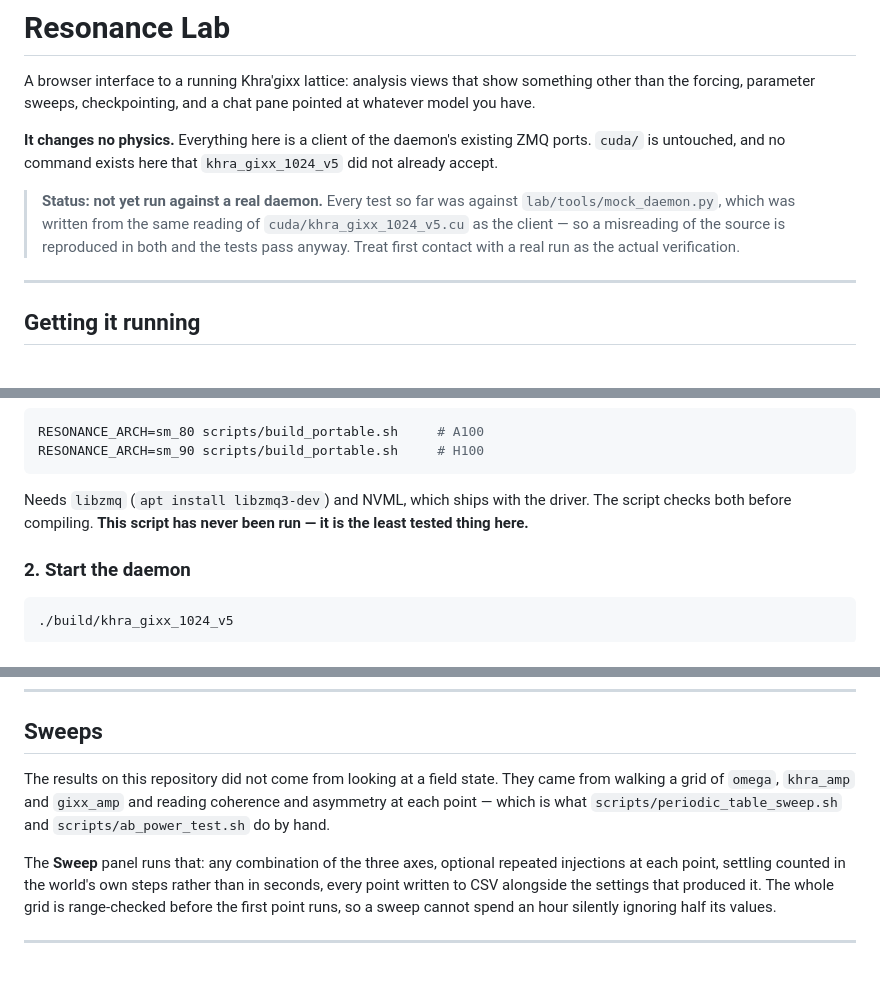
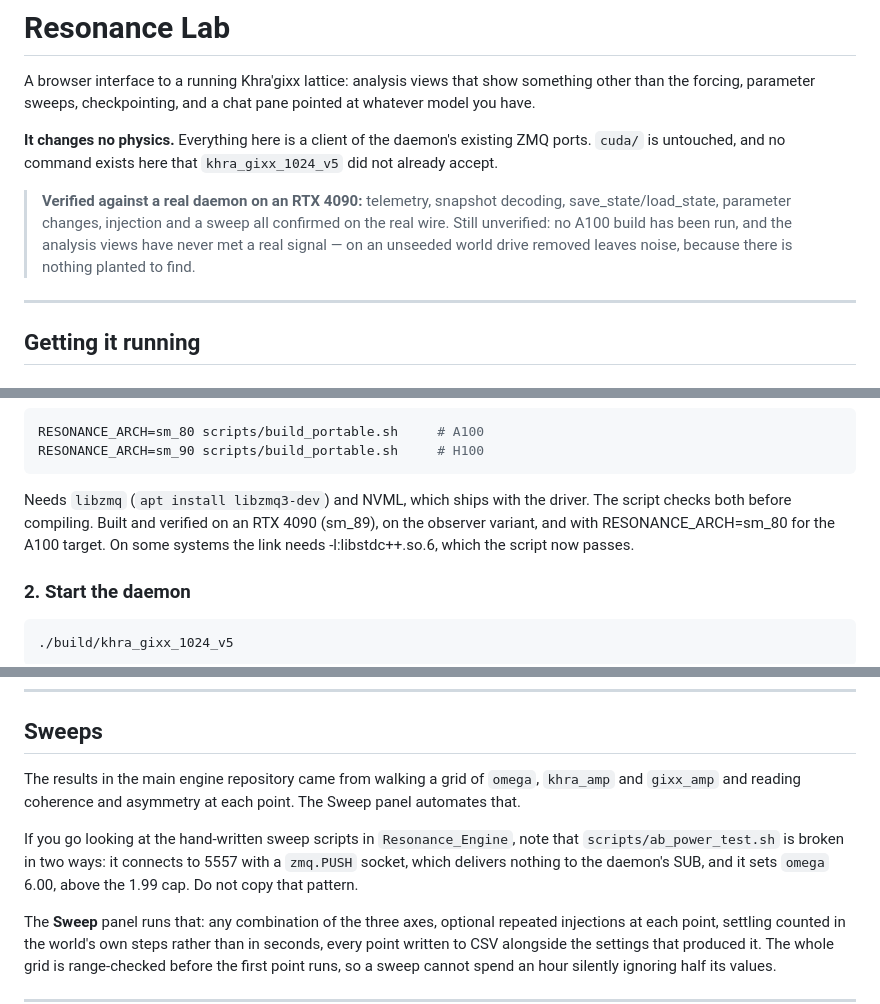
Before and after one commit to Scruff-AI/Resonance_Lab, a Markdown page: lab/README.md, 3 parts joined by grey strips. GitHub-like rendering; blank space fills up the shorter version.

````diff
--- a/lab/README.md
+++ b/lab/README.md
@@ -8,11 +8,11 @@ pane pointed at whatever model you have.
 ZMQ ports. `cuda/` is untouched, and no command exists here that
 `khra_gixx_1024_v5` did not already accept.
 
-> **Status: not yet run against a real daemon.** Every test so far was against
-> `lab/tools/mock_daemon.py`, which was written from the same reading of
-> `cuda/khra_gixx_1024_v5.cu` as the client — so a misreading of the source is
-> reproduced in both and the tests pass anyway. Treat first contact with a real
-> run as the actual verification.
+> **Verified against a real daemon on an RTX 4090:** telemetry, snapshot
+> decoding, save_state/load_state, parameter changes, injection and a sweep
+> all confirmed on the real wire. Still unverified: no A100 build has been run,
+> and the analysis views have never met a real signal — on an unseeded world
+> drive removed leaves noise, because there is nothing planted to find.
 
 ---
 
@@ -40,8 +40,9 @@ RESONANCE_ARCH=sm_90 scripts/build_portable.sh     # H100
 ```
 
 Needs `libzmq` (`apt install libzmq3-dev`) and NVML, which ships with the
-driver. The script checks both before compiling. **This script has never been
-run — it is the least tested thing here.**
+driver. The script checks both before compiling. Built and verified on an RTX 4090 (sm_89), on the observer variant, and with
+RESONANCE_ARCH=sm_80 for the A100 target. On some systems the link needs
+-l:libstdc++.so.6, which the script now passes.
 
 ### 2. Start the daemon
 
@@ -131,10 +132,14 @@ at −0.35.
 
 ## Sweeps
 
-The results on this repository did not come from looking at a field state. They
-came from walking a grid of `omega`, `khra_amp` and `gixx_amp` and reading
-coherence and asymmetry at each point — which is what
-`scripts/periodic_table_sweep.sh` and `scripts/ab_power_test.sh` do by hand.
+The results in the main engine repository came from walking a grid of `omega`,
+`khra_amp` and `gixx_amp` and reading coherence and asymmetry at each point.
+The Sweep panel automates that.
+
+If you go looking at the hand-written sweep scripts in `Resonance_Engine`, note
+that `scripts/ab_power_test.sh` is broken in two ways: it connects to 5557 with
+a `zmq.PUSH` socket, which delivers nothing to the daemon's SUB, and it sets
+`omega` 6.00, above the 1.99 cap. Do not copy that pattern.
 
 The **Sweep** panel runs that: any combination of the three axes, optional
 repeated injections at each point, settling counted in the world's own steps
````
Also changed, not shown: README.md (+6 -0 lines).
